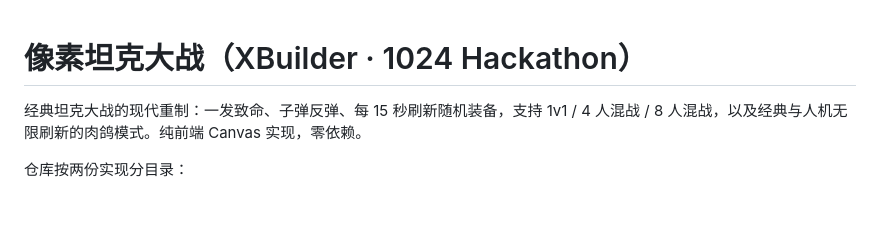
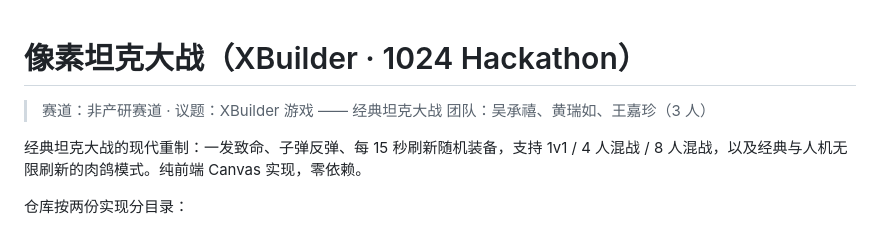
Before and after one commit to CherryPun/xbuilder-tank-battle, a Markdown page: README.md, the part around the change. Drawn GitHub-style; blank space fills up the shorter version.

Commit message:
docs: 三人分工与作品信息
- 架构文档分工改为吴承禧/黄瑞如/王嘉珍，按交付物列出可验收输出
- README 顶部补充赛道、议题、团队信息

```diff
--- a/README.md
+++ b/README.md
@@ -1,4 +1,7 @@
 # 像素坦克大战（XBuilder · 1024 Hackathon）
+
+> 赛道：非产研赛道 · 议题：XBuilder 游戏 —— 经典坦克大战
+> 团队：吴承禧、黄瑞如、王嘉珍（3 人）
 
 经典坦克大战的现代重制：一发致命、子弹反弹、每 15 秒刷新随机装备，支持 1v1 / 4 人混战 / 8 人混战，以及经典与人机无限刷新的肉鸽模式。纯前端 Canvas 实现，零依赖。
 
```
Also changed, not shown: docs/architecture.md (+11 -6 lines).
